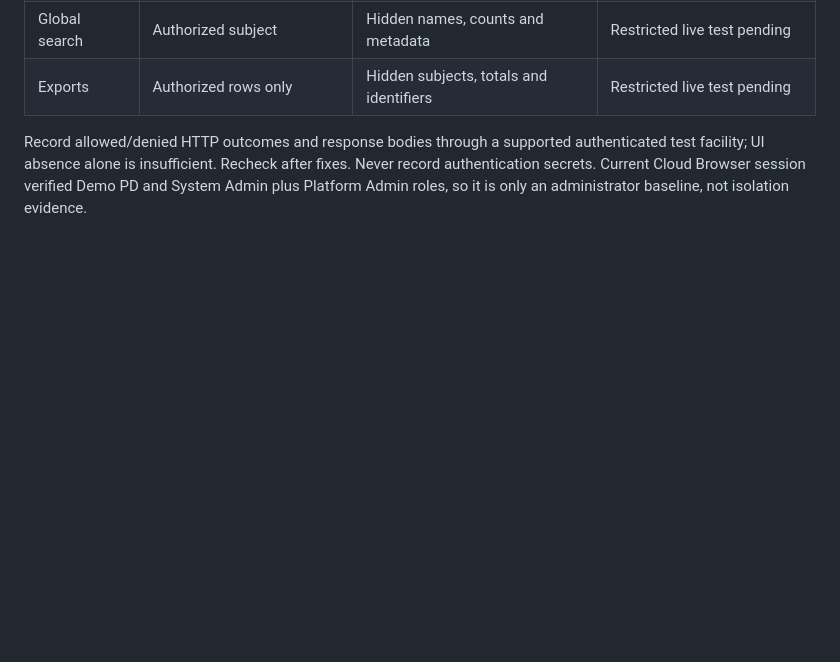
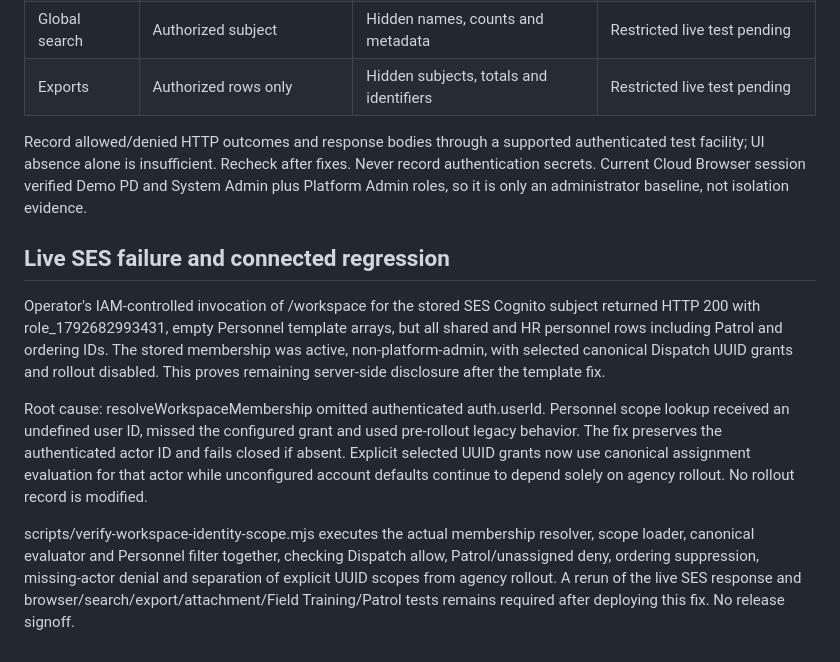
Before and after one commit to fm1476/sonomarzitech, a Markdown page: docs/pr163-controlled-test-plan.md, the part around the change. GitHub-like rendering; blank space fills up the shorter version.

Commit message:
Record live SES disclosure, lost actor identity root cause and retest gates

```diff
--- a/docs/pr163-controlled-test-plan.md
+++ b/docs/pr163-controlled-test-plan.md
@@ -28,3 +28,11 @@ Canonical UUID grants cannot prove legacy-unit isolation while canonical rollout
 | Exports | Authorized rows only | Hidden subjects, totals and identifiers | Restricted live test pending |
 
 Record allowed/denied HTTP outcomes and response bodies through a supported authenticated test facility; UI absence alone is insufficient. Recheck after fixes. Never record authentication secrets. Current Cloud Browser session verified Demo PD and System Admin plus Platform Admin roles, so it is only an administrator baseline, not isolation evidence.
+
+## Live SES failure and connected regression
+
+Operator's IAM-controlled invocation of /workspace for the stored SES Cognito subject returned HTTP 200 with role_1792682993431, empty Personnel template arrays, but all shared and HR personnel rows including Patrol and ordering IDs. The stored membership was active, non-platform-admin, with selected canonical Dispatch UUID grants and rollout disabled. This proves remaining server-side disclosure after the template fix.
+
+Root cause: resolveWorkspaceMembership omitted authenticated auth.userId. Personnel scope lookup received an undefined user ID, missed the configured grant and used pre-rollout legacy behavior. The fix preserves the authenticated actor ID and fails closed if absent. Explicit selected UUID grants now use canonical assignment evaluation for that actor while unconfigured account defaults continue to depend solely on agency rollout. No rollout record is modified.
+
+scripts/verify-workspace-identity-scope.mjs executes the actual membership resolver, scope loader, canonical evaluator and Personnel filter together, checking Dispatch allow, Patrol/unassigned deny, ordering suppression, missing-actor denial and separation of explicit UUID scopes from agency rollout. A rerun of the live SES response and browser/search/export/attachment/Field Training/Patrol tests remains required after deploying this fix. No release signoff.
```
